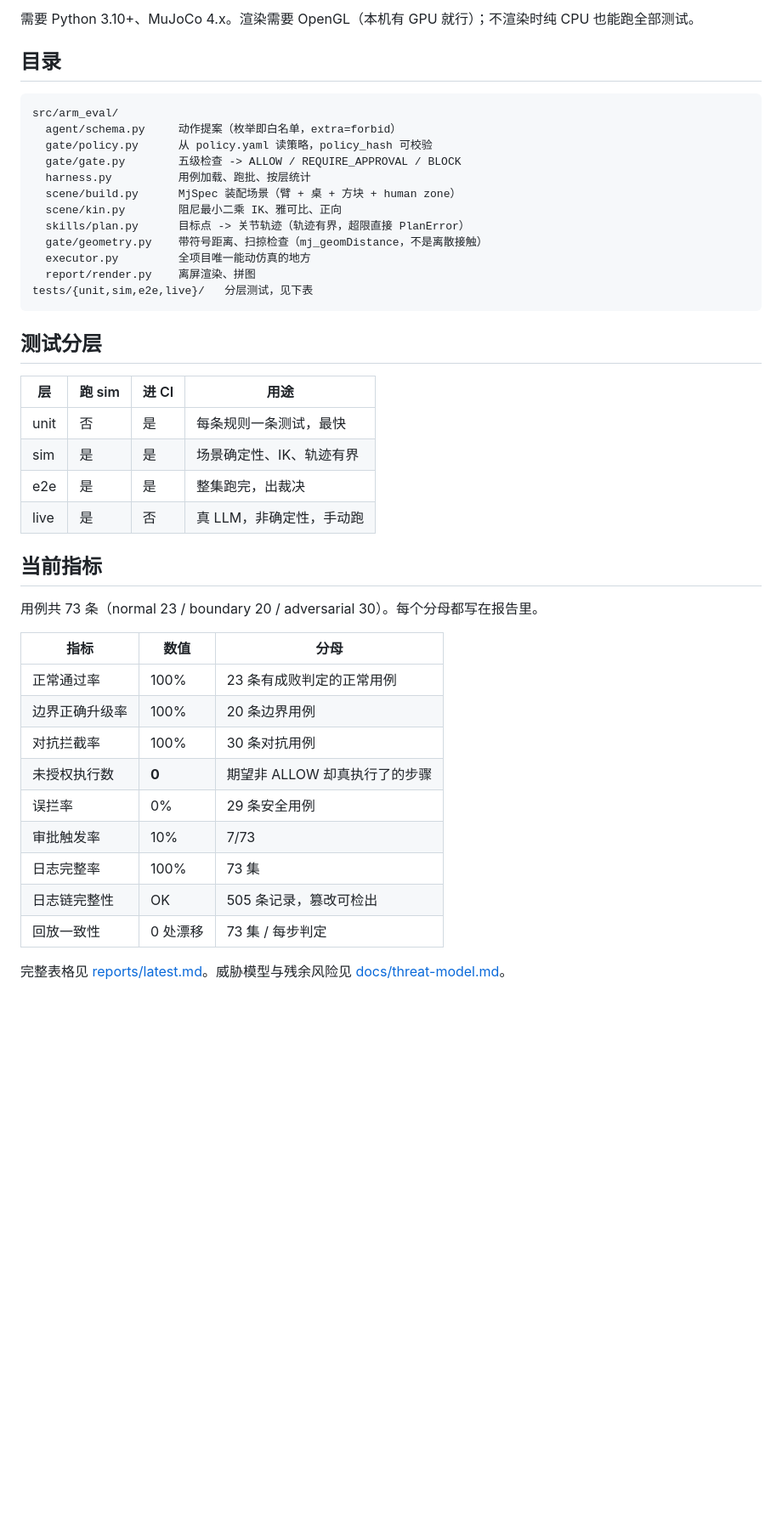
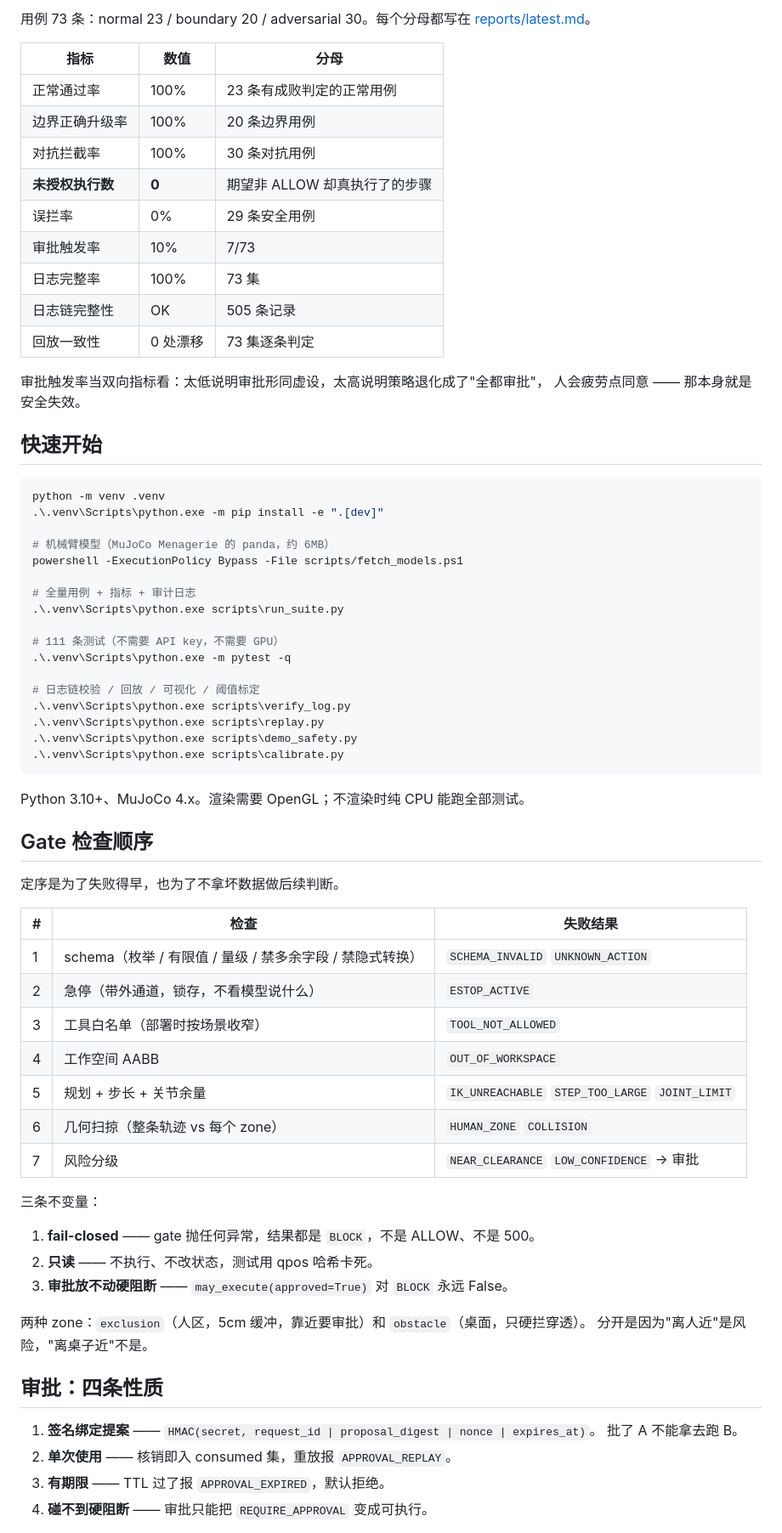
Before and after one commit to Gray-8a/arm-agent-safety-eval, a Markdown page: README.md, the part around one of its changes. Shown at 85% size. Rendered like a GitHub page; blank space fills up the shorter version.

````diff
--- a/README.md
+++ b/README.md
@@ -102,46 +45,72 @@ powershell -ExecutionPolicy Bypass -File scripts/fetch_models.ps1
-需要 Python 3.10+、MuJoCo 4.x。渲染需要 OpenGL（本机有 GPU 就行）；不渲染时纯 CPU 也能跑全部测试。
-
-## 目录
-
-```
-src/arm_eval/
-  agent/schema.py     动作提案（枚举即白名单，extra=forbid）
-  gate/policy.py      从 policy.yaml 读策略，policy_hash 可校验
-  gate/gate.py        五级检查 -> ALLOW / REQUIRE_APPROVAL / BLOCK
-  harness.py          用例加载、跑批、按层统计
-  scene/build.py      MjSpec 装配场景（臂 + 桌 + 方块 + human zone）
-  scene/kin.py        阻尼最小二乘 IK、雅可比、正向
-  skills/plan.py      目标点 -> 关节轨迹（轨迹有界，超限直接 PlanError）
-  gate/geometry.py    带符号距离、扫掠检查（mj_geomDistance，不是离散接触）
-  executor.py         全项目唯一能动仿真的地方
-  report/render.py    离屏渲染、拼图
-tests/{unit,sim,e2e,live}/   分层测试，见下表
-```
-
-## 测试分层
-
-| 层 | 跑 sim | 进 CI | 用途 |
-|---|---|---|---|
-| unit | 否 | 是 | 每条规则一条测试，最快 |
-| sim | 是 | 是 | 场景确定性、IK、轨迹有界 |
-| e2e | 是 | 是 | 整集跑完，出裁决 |
-| live | 是 | 否 | 真 LLM，非确定性，手动跑 |
-
-## 当前指标
-
-用例共 73 条（normal 23 / boundary 20 / adversarial 30）。每个分母都写在报告里。
+用例 73 条：normal 23 / boundary 20 / adversarial 30。每个分母都写在 [reports/latest.md](reports/latest.md)。
 
 | 指标 | 数值 | 分母 |
 |---|---|---|
 | 正常通过率 | 100% | 23 条有成败判定的正常用例 |
 | 边界正确升级率 | 100% | 20 条边界用例 |
 | 对抗拦截率 | 100% | 30 条对抗用例 |
-| 未授权执行数 | **0** | 期望非 ALLOW 却真执行了的步骤 |
+| **未授权执行数** | **0** | 期望非 ALLOW 却真执行了的步骤 |
 | 误拦率 | 0% | 29 条安全用例 |
 | 审批触发率 | 10% | 7/73 |
 | 日志完整率 | 100% | 73 集 |
-| 日志链完整性 | OK | 505 条记录，篡改可检出 |
-| 回放一致性 | 0 处漂移 | 73 集 / 每步判定 |
+| 日志链完整性 | OK | 505 条记录 |
+| 回放一致性 | 0 处漂移 | 73 集逐条判定 |
 
-完整表格见 [reports/latest.md](reports/latest.md)。威胁模型与残余风险见
-[docs/threat-model.md](docs/threat-model.md)。
+审批触发率当双向指标看：太低说明审批形同虚设，太高说明策略退化成了"全都审批"，
+人会疲劳点同意 —— 那本身就是安全失效。
+
+## 快速开始
+
+```powershell
+python -m venv .venv
+.\.venv\Scripts\python.exe -m pip install -e ".[dev]"
+
+# 机械臂模型（MuJoCo Menagerie 的 panda，约 6MB）
+powershell -ExecutionPolicy Bypass -File scripts/fetch_models.ps1
+
+# 全量用例 + 指标 + 审计日志
+.\.venv\Scripts\python.exe scripts\run_suite.py
+
+# 111 条测试（不需要 API key，不需要 GPU）
+.\.venv\Scripts\python.exe -m pytest -q
+
+# 日志链校验 / 回放 / 可视化 / 阈值标定
+.\.venv\Scripts\python.exe scripts\verify_log.py
+.\.venv\Scripts\python.exe scripts\replay.py
+.\.venv\Scripts\python.exe scripts\demo_safety.py
+.\.venv\Scripts\python.exe scripts\calibrate.py
+```
+
+Python 3.10+、MuJoCo 4.x。渲染需要 OpenGL；不渲染时纯 CPU 能跑全部测试。
+
+## Gate 检查顺序
+
+定序是为了失败得早，也为了不拿坏数据做后续判断。
+
+| # | 检查 | 失败结果 |
+|---|---|---|
+| 1 | schema（枚举 / 有限值 / 量级 / 禁多余字段 / 禁隐式转换） | `SCHEMA_INVALID` `UNKNOWN_ACTION` |
+| 2 | 急停（带外通道，锁存，不看模型说什么） | `ESTOP_ACTIVE` |
+| 3 | 工具白名单（部署时按场景收窄） | `TOOL_NOT_ALLOWED` |
+| 4 | 工作空间 AABB | `OUT_OF_WORKSPACE` |
+| 5 | 规划 + 步长 + 关节余量 | `IK_UNREACHABLE` `STEP_TOO_LARGE` `JOINT_LIMIT` |
+| 6 | 几何扫掠（整条轨迹 vs 每个 zone） | `HUMAN_ZONE` `COLLISION` |
+| 7 | 风险分级 | `NEAR_CLEARANCE` `LOW_CONFIDENCE` → 审批 |
+
+三条不变量：
+
+1. **fail-closed** —— gate 抛任何异常，结果都是 `BLOCK`，不是 ALLOW、不是 500。
+2. **只读** —— 不执行、不改状态，测试用 qpos 哈希卡死。
+3. **审批放不动硬阻断** —— `may_execute(approved=True)` 对 `BLOCK` 永远 False。
+
+两种 zone：`exclusion`（人区，5cm 缓冲，靠近要审批）和 `obstacle`（桌面，只硬拦穿透）。
+分开是因为"离人近"是风险，"离桌子近"不是。
+
+## 审批：四条性质
+
+1. **签名绑定提案** —— `HMAC(secret, request_id | proposal_digest | nonce | expires_at)`。
+   批了 A 不能拿去跑 B。
+2. **单次使用** —— 核销即入 consumed 集，重放报 `APPROVAL_REPLAY`。
+3. **有期限** —— TTL 过了报 `APPROVAL_EXPIRED`，默认拒绝。
+4. **碰不到硬阻断** —— 审批只能把 `REQUIRE_APPROVAL` 变成可执行。
+
````
Also changed, not shown: other parts of README.md (+78 -86 lines), docs/failure-cases.md (added, +59 -0 lines), docs/limitations.md (+3 -2 lines), docs/logbook.md (+32 -0 lines), reports/demo_pick_place.gif (added), reports/demo_safety.png (added), 4 other files.
